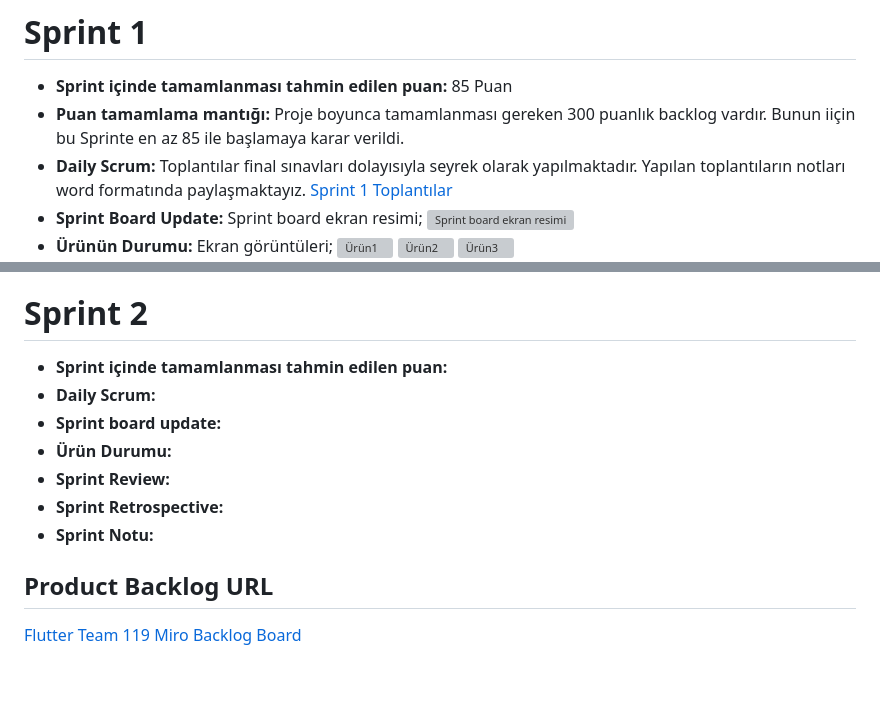
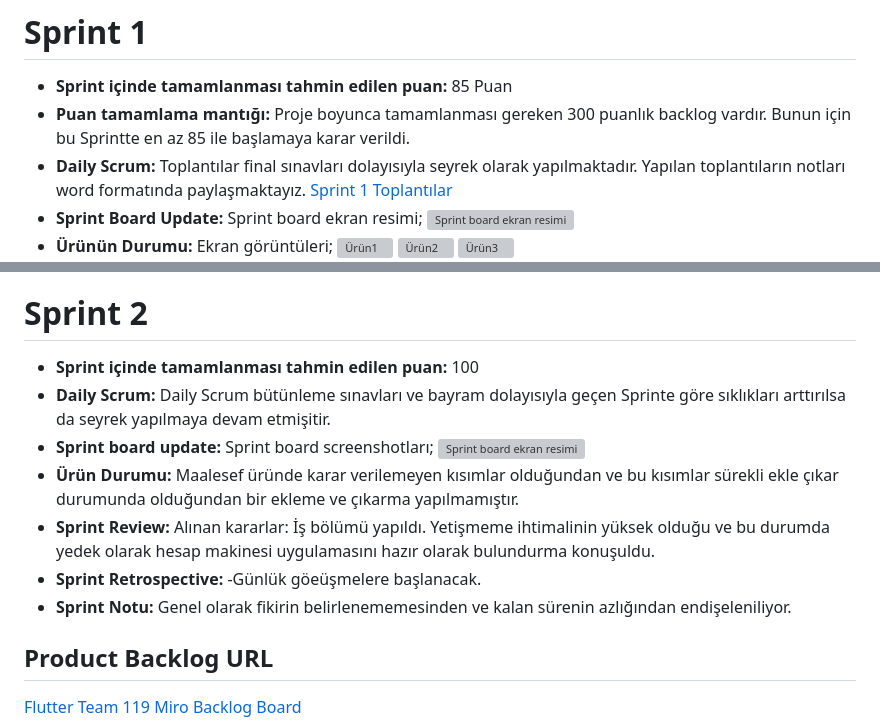
Before and after one commit to fyuzondokuz/ouabootcamp, a Markdown page: README.md, 2 parts joined by grey strips. GitHub-like rendering; blank space fills up the shorter version; grey boxes are pictures that could not be loaded.

```diff
--- a/README.md
+++ b/README.md
@@ -33,7 +33,7 @@ Uygulamamız, hayvanseverler için vazgeçilmez bir yardımcıdır. Hem kendi bi
 Süreç boyunca birçok konuda değişim oldu. Olabildiğince birlikte çalışıp bir şeyler yapmaya çalışmaktayız.
 # Sprint 1
 * **Sprint içinde tamamlanması tahmin edilen puan:** 85 Puan
-* **Puan tamamlama mantığı:** Proje boyunca tamamlanması gereken 300 puanlık backlog vardır. Bunun iiçin bu Sprinte en az 85 ile başlamaya karar verildi.
+* **Puan tamamlama mantığı:** Proje boyunca tamamlanması gereken 300 puanlık backlog vardır. Bunun için bu Sprintte en az 85 ile başlamaya karar verildi.
 * **Daily Scrum:** Toplantılar final sınavları dolayısıyla seyrek olarak yapılmaktadır. Yapılan toplantıların notları word formatında paylaşmaktayız. [Sprint 1 Toplantılar](/Project%20Managment/Sprint1Documents/Toplantı%20Notları.docx)
 * **Sprint Board Update:** Sprint board ekran resimi;
 ![Sprint board ekran resimi](/Project%20Managment/Sprint1Documents/Sprint%201.jpg)
@@ -50,12 +50,14 @@ Süreç boyunca birçok konuda değişim oldu. Olabildiğince birlikte çalış
 ## Product Backlog URL
 [Flutter Team 119 Miro Backlog Board](https://miro.com/app/board/uXjVMAgGfjw=/?share_link_id=652661104250)
 # Sprint 2
-* **Sprint içinde tamamlanması tahmin edilen puan:**
-*  **Daily Scrum:**
-*  **Sprint board update:**
-*  **Ürün Durumu:**
-*  **Sprint Review:**
+* **Sprint içinde tamamlanması tahmin edilen puan:** 100
+*  **Daily Scrum:** Daily Scrum bütünleme sınavları ve bayram dolayısıyla geçen Sprinte göre sıklıkları arttırılsa da seyrek yapılmaya devam etmişitir.
+*  **Sprint board update:** Sprint board screenshotları;
+![Sprint board ekran resimi]()
+*  **Ürün Durumu:** Maalesef üründe karar verilemeyen kısımlar olduğundan ve bu kısımlar sürekli ekle çıkar durumunda olduğundan bir ekleme ve çıkarma yapılmamıştır.
+*  **Sprint Review:** Alınan kararlar: İş bölümü yapıldı. Yetişmeme ihtimalinin yüksek olduğu ve bu durumda yedek olarak hesap makinesi uygulamasını hazır olarak bulundurma konuşuldu.
 *  **Sprint Retrospective:**
-*  **Sprint Notu:**
+   -Günlük göeüşmelere başlanacak.
+*  **Sprint Notu:** Genel olarak fikirin belirlenememesinden ve kalan sürenin azlığından endişeleniliyor.
 ## Product Backlog URL
 [Flutter Team 119 Miro Backlog Board](https://miro.com/app/board/uXjVMAgGfjw=/?share_link_id=652661104250)
```
